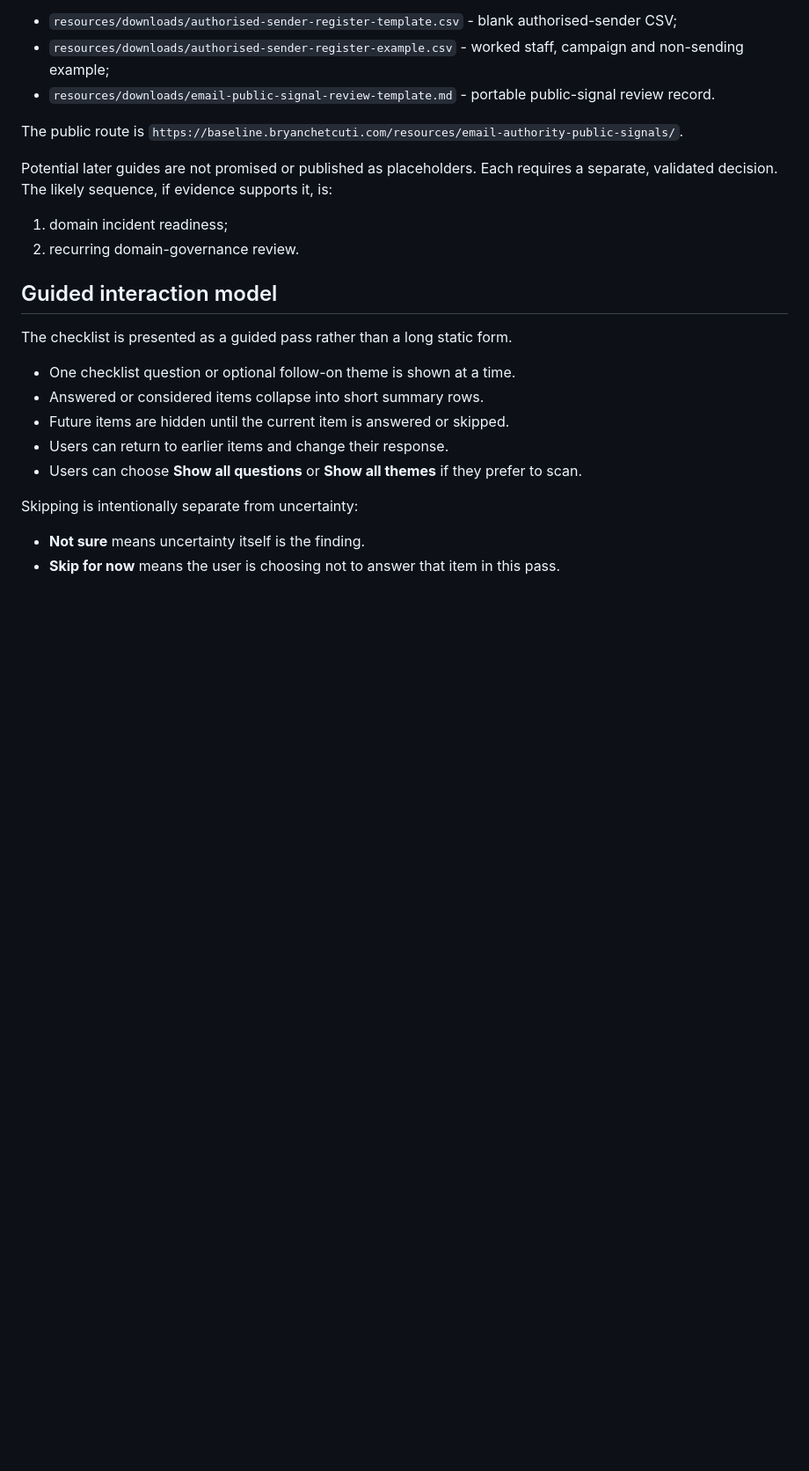
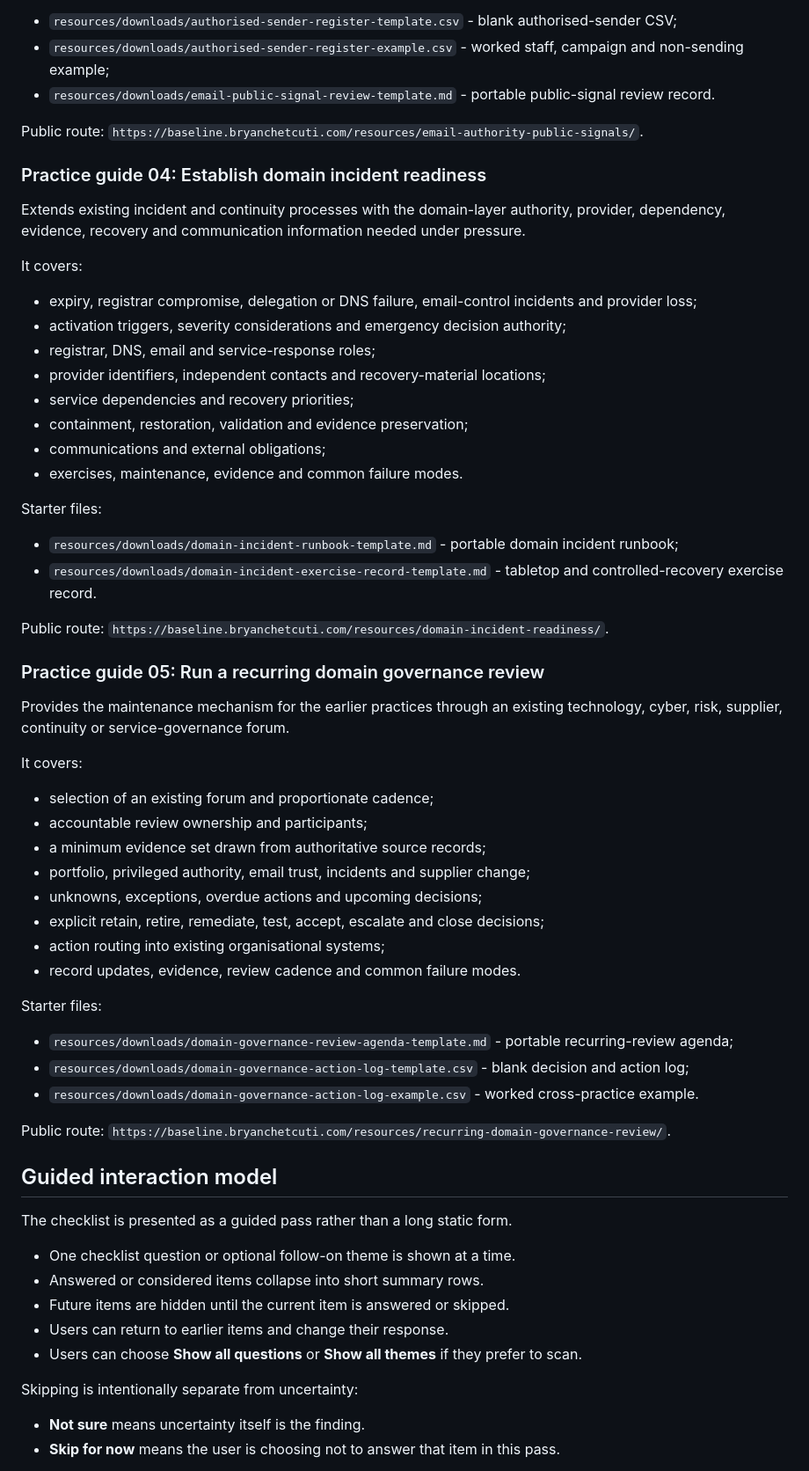
Before and after one commit to bchetcuti/domain-governance-baseline, a Markdown page: README.md, the part around one of its changes. Shown at 88% size. GitHub-like rendering; blank space fills up the shorter version.

Commit message:
Document complete five-guide practice sequence

```diff
--- a/README.md
+++ b/README.md
@@ -144,13 +151,54 @@ Starter files:
 - `resources/downloads/authorised-sender-register-example.csv` - worked staff, campaign and non-sending example;
 - `resources/downloads/email-public-signal-review-template.md` - portable public-signal review record.
 
-The public route is `https://baseline.bryanchetcuti.com/resources/email-authority-public-signals/`.
+Public route: `https://baseline.bryanchetcuti.com/resources/email-authority-public-signals/`.
 
-Potential later guides are not promised or published as placeholders. Each requires a separate,
-validated decision. The likely sequence, if evidence supports it, is:
+### Practice guide 04: Establish domain incident readiness
 
-1. domain incident readiness;
-2. recurring domain-governance review.
+Extends existing incident and continuity processes with the domain-layer authority, provider,
+dependency, evidence, recovery and communication information needed under pressure.
+
+It covers:
+
+- expiry, registrar compromise, delegation or DNS failure, email-control incidents and provider loss;
+- activation triggers, severity considerations and emergency decision authority;
+- registrar, DNS, email and service-response roles;
+- provider identifiers, independent contacts and recovery-material locations;
+- service dependencies and recovery priorities;
+- containment, restoration, validation and evidence preservation;
+- communications and external obligations;
+- exercises, maintenance, evidence and common failure modes.
+
+Starter files:
+
+- `resources/downloads/domain-incident-runbook-template.md` - portable domain incident runbook;
+- `resources/downloads/domain-incident-exercise-record-template.md` - tabletop and controlled-recovery exercise record.
+
+Public route: `https://baseline.bryanchetcuti.com/resources/domain-incident-readiness/`.
+
+### Practice guide 05: Run a recurring domain governance review
+
+Provides the maintenance mechanism for the earlier practices through an existing technology,
+cyber, risk, supplier, continuity or service-governance forum.
+
+It covers:
+
+- selection of an existing forum and proportionate cadence;
+- accountable review ownership and participants;
+- a minimum evidence set drawn from authoritative source records;
+- portfolio, privileged authority, email trust, incidents and supplier change;
+- unknowns, exceptions, overdue actions and upcoming decisions;
+- explicit retain, retire, remediate, test, accept, escalate and close decisions;
+- action routing into existing organisational systems;
+- record updates, evidence, review cadence and common failure modes.
+
+Starter files:
+
+- `resources/downloads/domain-governance-review-agenda-template.md` - portable recurring-review agenda;
+- `resources/downloads/domain-governance-action-log-template.csv` - blank decision and action log;
+- `resources/downloads/domain-governance-action-log-example.csv` - worked cross-practice example.
+
+Public route: `https://baseline.bryanchetcuti.com/resources/recurring-domain-governance-review/`.
 
 ## Guided interaction model
 
```
Also changed, not shown: other parts of README.md (+31 -18 lines).
